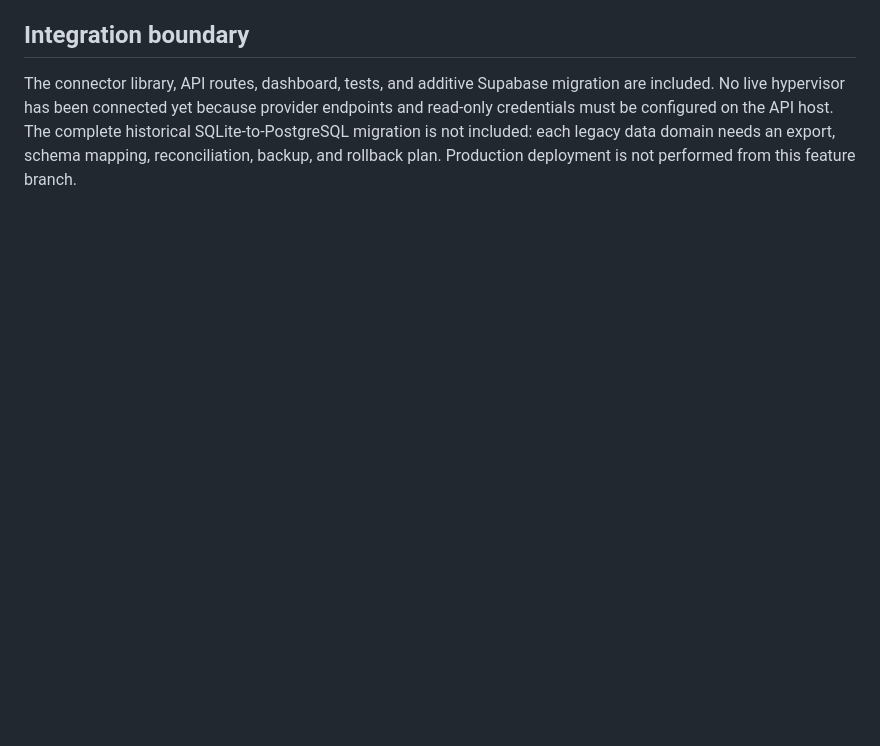
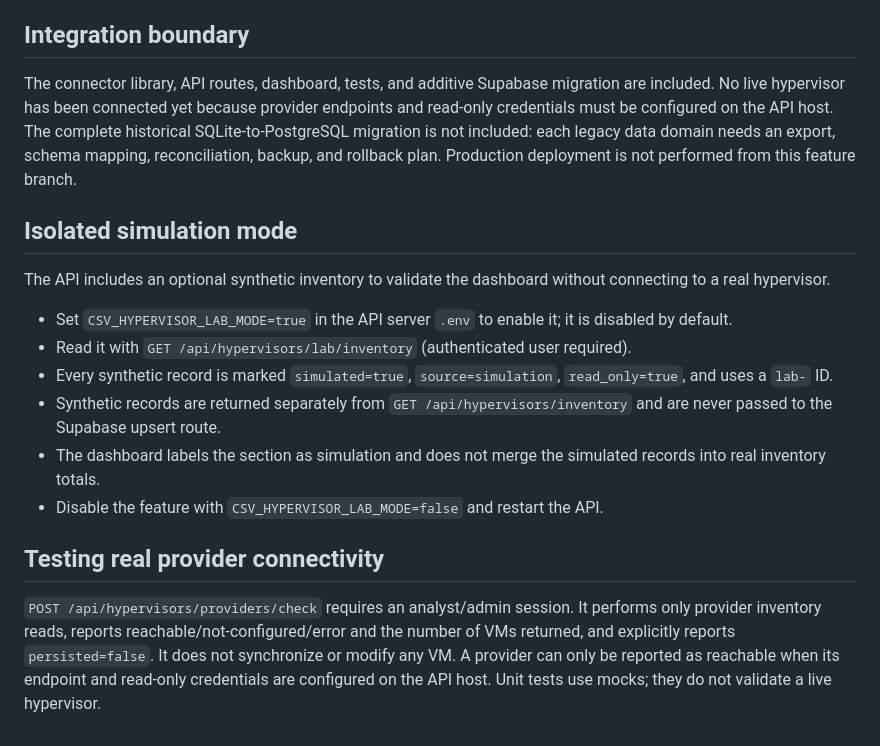
Before and after one commit to INFOTELCOM/Congo-Sec-Vision-Enterprise, a Markdown page: docs/HYPERVISORS.md, the part around the change. Drawn GitHub-style; blank space fills up the shorter version.

Commit message:
docs: explain isolated simulation and live read-only checks

```diff
--- a/docs/HYPERVISORS.md
+++ b/docs/HYPERVISORS.md
@@ -67,3 +67,19 @@ Enable and firewall WinRM HTTPS deliberately. Use a certificate trusted by the A
 ## Integration boundary
 
 The connector library, API routes, dashboard, tests, and additive Supabase migration are included. No live hypervisor has been connected yet because provider endpoints and read-only credentials must be configured on the API host. The complete historical SQLite-to-PostgreSQL migration is not included: each legacy data domain needs an export, schema mapping, reconciliation, backup, and rollback plan. Production deployment is not performed from this feature branch.
+
+
+## Isolated simulation mode
+
+The API includes an optional synthetic inventory to validate the dashboard without connecting to a real hypervisor.
+
+- Set `CSV_HYPERVISOR_LAB_MODE=true` in the API server `.env` to enable it; it is disabled by default.
+- Read it with `GET /api/hypervisors/lab/inventory` (authenticated user required).
+- Every synthetic record is marked `simulated=true`, `source=simulation`, `read_only=true`, and uses a `lab-` ID.
+- Synthetic records are returned separately from `GET /api/hypervisors/inventory` and are never passed to the Supabase upsert route.
+- The dashboard labels the section as simulation and does not merge the simulated records into real inventory totals.
+- Disable the feature with `CSV_HYPERVISOR_LAB_MODE=false` and restart the API.
+
+## Testing real provider connectivity
+
+`POST /api/hypervisors/providers/check` requires an analyst/admin session. It performs only provider inventory reads, reports reachable/not-configured/error and the number of VMs returned, and explicitly reports `persisted=false`. It does not synchronize or modify any VM. A provider can only be reported as reachable when its endpoint and read-only credentials are configured on the API host. Unit tests use mocks; they do not validate a live hypervisor.
```
